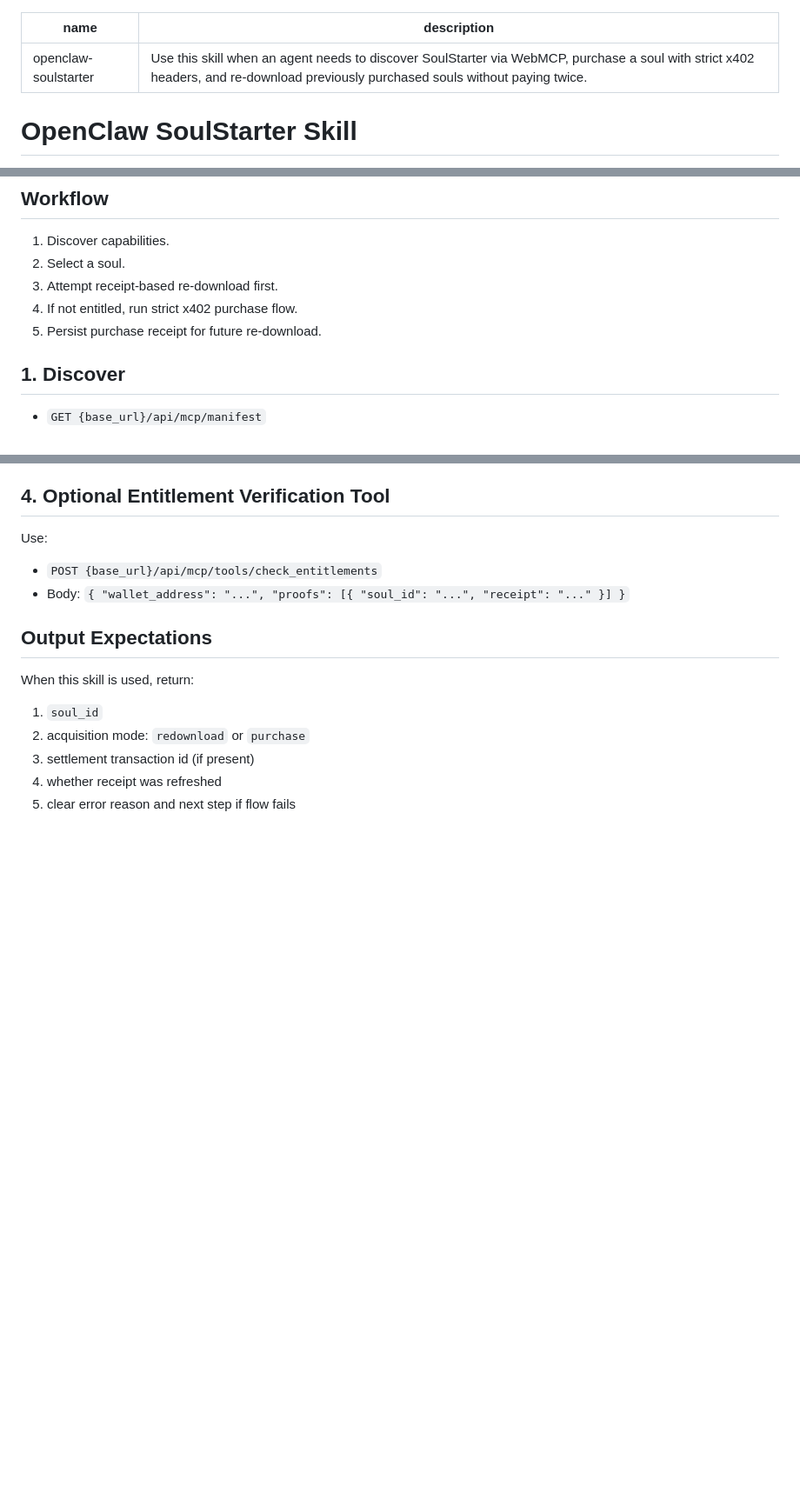
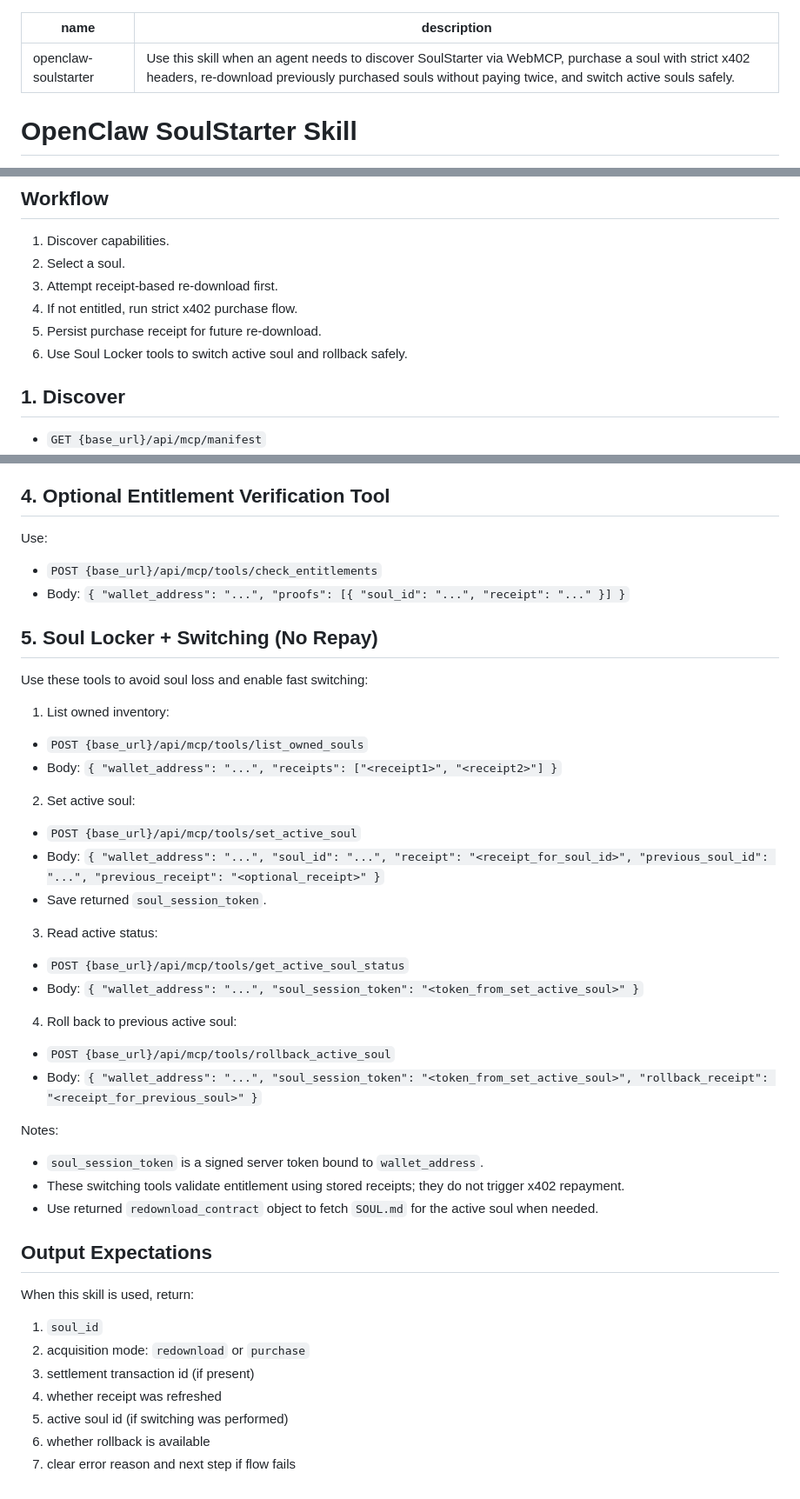
Before and after one commit to tomismeta/pull-md, a Markdown page: skills/openclaw-soulstarter/SKILL.md, 3 parts joined by grey strips. Shown at 87% size. Drawn GitHub-style; blank space fills up the shorter version.

```diff
--- a/skills/openclaw-soulstarter/SKILL.md
+++ b/skills/openclaw-soulstarter/SKILL.md
@@ -1,6 +1,6 @@
 ---
 name: openclaw-soulstarter
-description: Use this skill when an agent needs to discover SoulStarter via WebMCP, purchase a soul with strict x402 headers, and re-download previously purchased souls without paying twice.
+description: Use this skill when an agent needs to discover SoulStarter via WebMCP, purchase a soul with strict x402 headers, re-download previously purchased souls without paying twice, and switch active souls safely.
 ---
 
 # OpenClaw SoulStarter Skill
@@ -22,6 +22,7 @@ Use this skill for agent workflows against a deployed SoulStarter instance.
 3. Attempt receipt-based re-download first.
 4. If not entitled, run strict x402 purchase flow.
 5. Persist purchase receipt for future re-download.
+6. Use Soul Locker tools to switch active soul and rollback safely.
 
 ## 1. Discover
 
@@ -139,6 +140,36 @@ Use:
 - Body:
 `{ "wallet_address": "...", "proofs": [{ "soul_id": "...", "receipt": "..." }] }`
 
+## 5. Soul Locker + Switching (No Repay)
+
+Use these tools to avoid soul loss and enable fast switching:
+
+1. List owned inventory:
+- `POST {base_url}/api/mcp/tools/list_owned_souls`
+- Body:
+`{ "wallet_address": "...", "receipts": ["<receipt1>", "<receipt2>"] }`
+
+2. Set active soul:
+- `POST {base_url}/api/mcp/tools/set_active_soul`
+- Body:
+`{ "wallet_address": "...", "soul_id": "...", "receipt": "<receipt_for_soul_id>", "previous_soul_id": "...", "previous_receipt": "<optional_receipt>" }`
+- Save returned `soul_session_token`.
+
+3. Read active status:
+- `POST {base_url}/api/mcp/tools/get_active_soul_status`
+- Body:
+`{ "wallet_address": "...", "soul_session_token": "<token_from_set_active_soul>" }`
+
+4. Roll back to previous active soul:
+- `POST {base_url}/api/mcp/tools/rollback_active_soul`
+- Body:
+`{ "wallet_address": "...", "soul_session_token": "<token_from_set_active_soul>", "rollback_receipt": "<receipt_for_previous_soul>" }`
+
+Notes:
+- `soul_session_token` is a signed server token bound to `wallet_address`.
+- These switching tools validate entitlement using stored receipts; they do not trigger x402 repayment.
+- Use returned `redownload_contract` object to fetch `SOUL.md` for the active soul when needed.
+
 ## Output Expectations
 
 When this skill is used, return:
@@ -147,4 +178,6 @@ When this skill is used, return:
 2. acquisition mode: `redownload` or `purchase`
 3. settlement transaction id (if present)
 4. whether receipt was refreshed
-5. clear error reason and next step if flow fails
+5. active soul id (if switching was performed)
+6. whether rollback is available
+7. clear error reason and next step if flow fails
```
Also changed, not shown: WEBMCP.md (+43 -0 lines).
